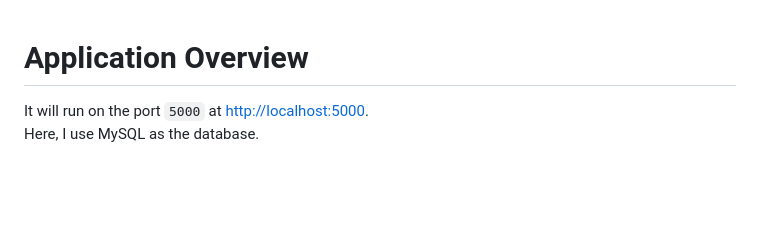
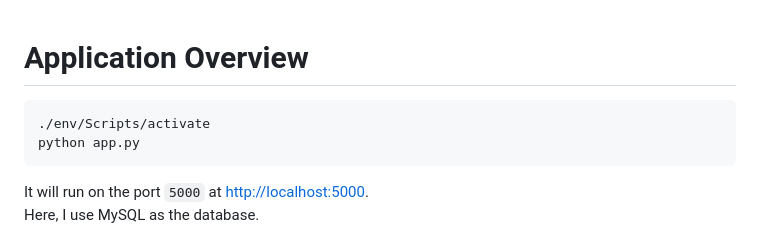
Before and after one commit to SSAKTHIVELMURUGAN/NammaKadai, a Markdown page: README.md, the part around the change. Drawn GitHub-style; blank space fills up the shorter version.

````diff
--- a/README.md
+++ b/README.md
@@ -1,4 +1,9 @@
 # Application Overview
+
+```bash
+./env/Scripts/activate
+python app.py
+```
 
 It will run on the port `5000` at [http://localhost:5000](http://localhost:5000).
 Here, I use MySQL as the database.
````
